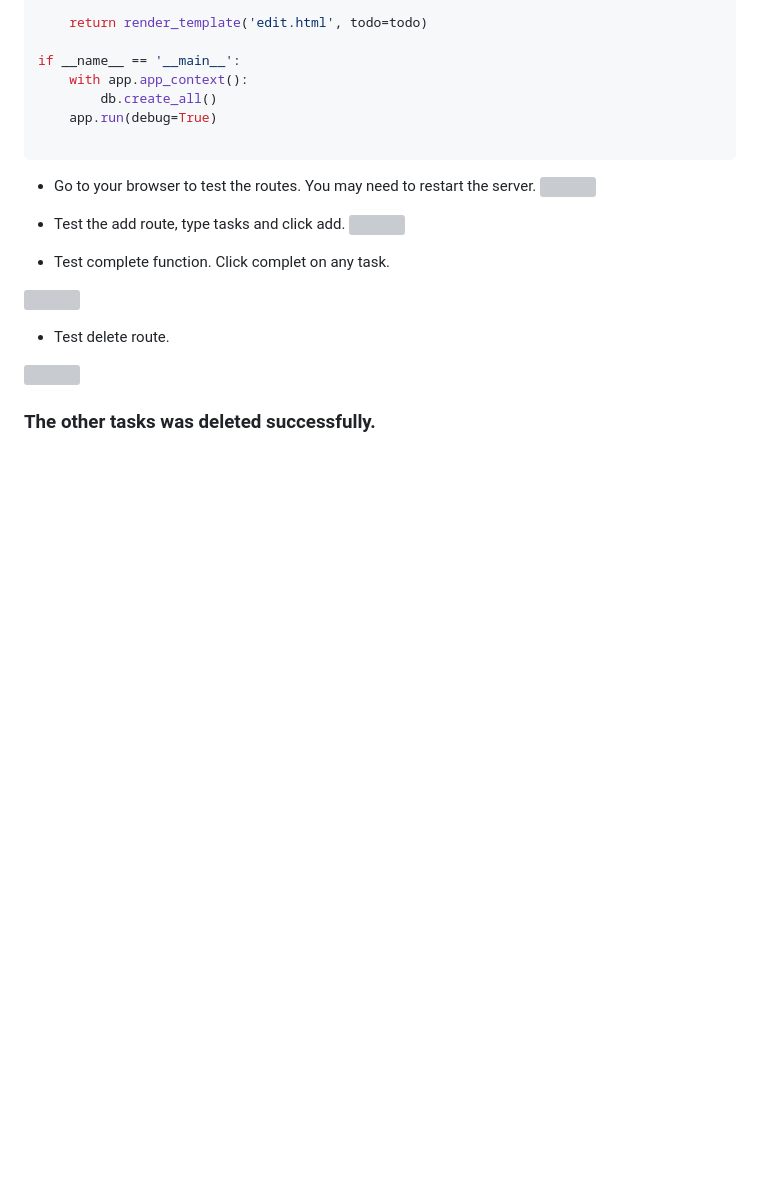
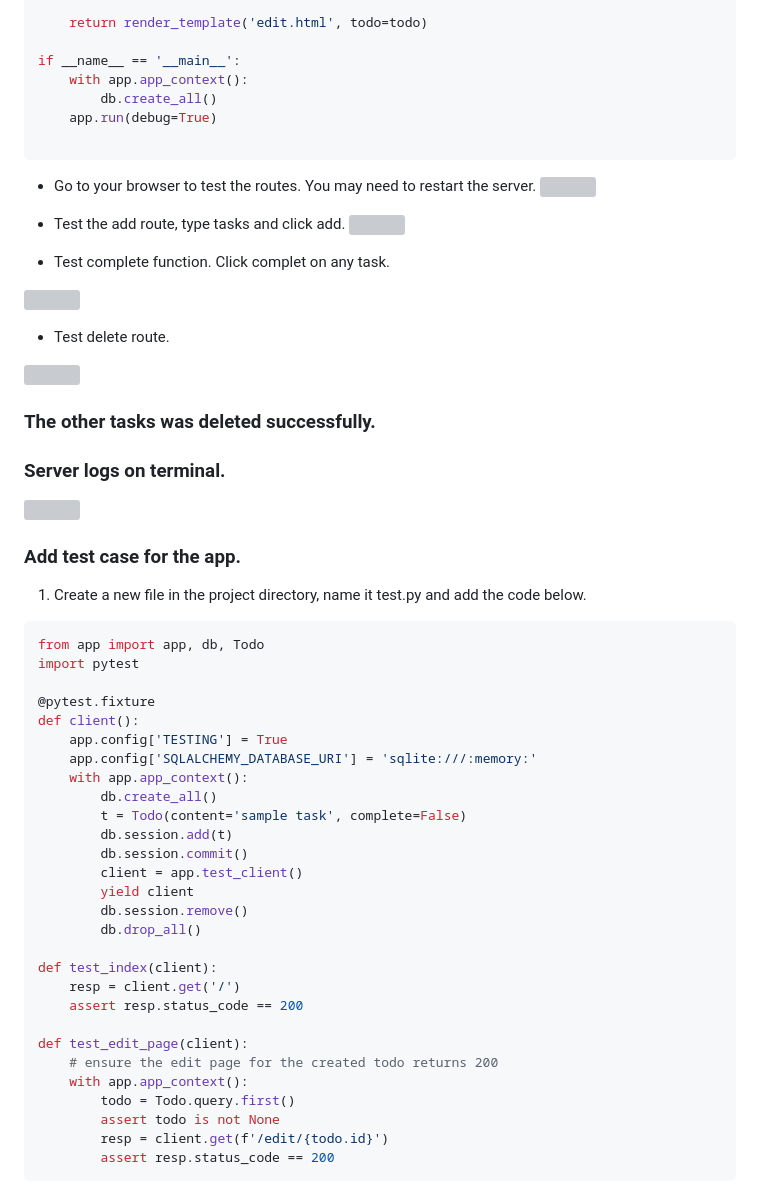
Before and after one commit to obieh/cicd-with-githubaction-docker-python, a Markdown page: README.md, the part around the change printed below. GitHub-like rendering; blank space fills up the shorter version; grey boxes are pictures that could not be loaded.

Commit message:
updated test case

````diff
--- a/README.md
+++ b/README.md
@@ -243,3 +243,43 @@ if __name__ == '__main__':
 
 ![](./img/Pasted%20image%20(17).png)
 ### The other tasks was deleted successfully.
+
+### Server logs on terminal.
+
+![](./img/Pasted%20image%20(15).png)
+
+### Add test case for the app.
+
+1. Create a new file in the project directory, name it test.py and add the code below.
+
+```python
+from app import app, db, Todo
+import pytest
+
+@pytest.fixture
+def client():
+    app.config['TESTING'] = True
+    app.config['SQLALCHEMY_DATABASE_URI'] = 'sqlite:///:memory:'
+    with app.app_context():
+        db.create_all()
+        t = Todo(content='sample task', complete=False)
+        db.session.add(t)
+        db.session.commit()
+        client = app.test_client()
+        yield client
+        db.session.remove()
+        db.drop_all()
+
+def test_index(client):
+    resp = client.get('/')
+    assert resp.status_code == 200
+
+def test_edit_page(client):
+    # ensure the edit page for the created todo returns 200
+    with app.app_context():
+        todo = Todo.query.first()
+        assert todo is not None
+        resp = client.get(f'/edit/{todo.id}')
+        assert resp.status_code == 200
+```
+
````
Also changed, not shown: other parts of README.md (+5 -0 lines).
